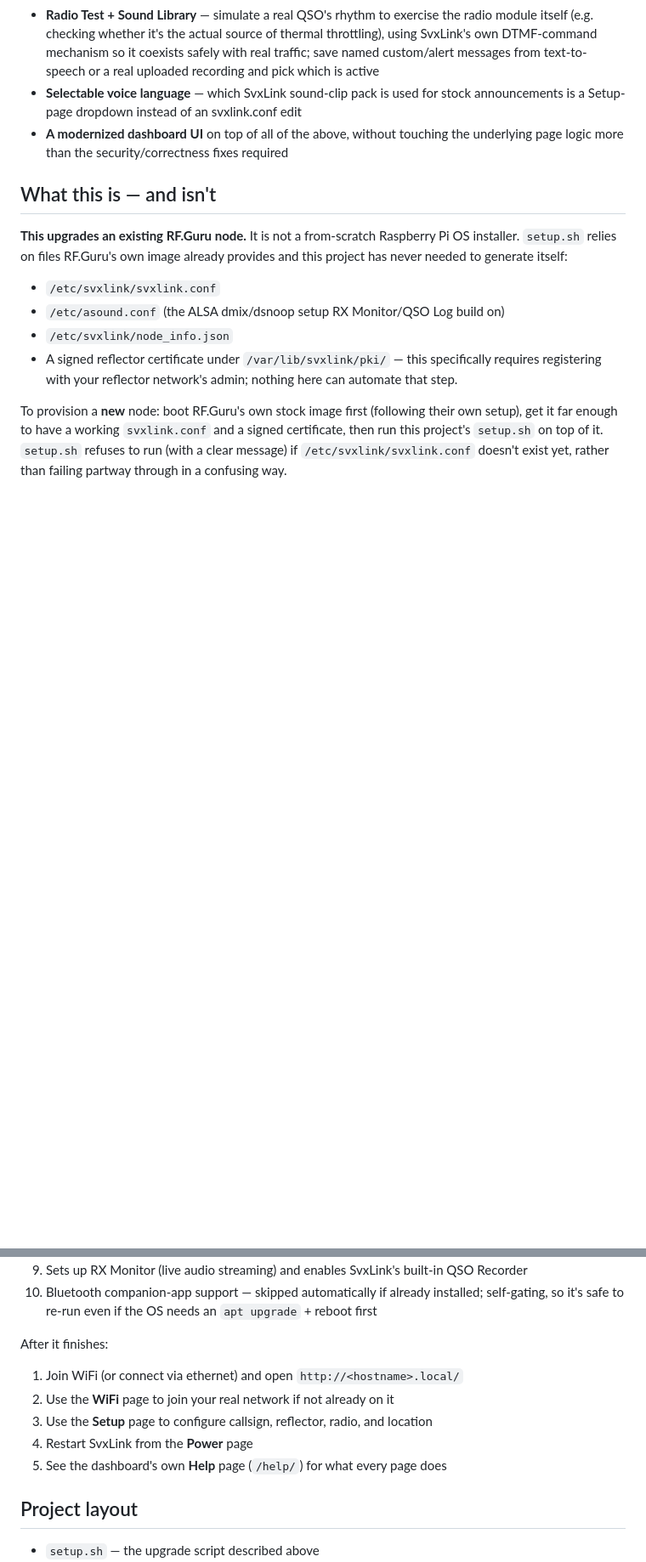
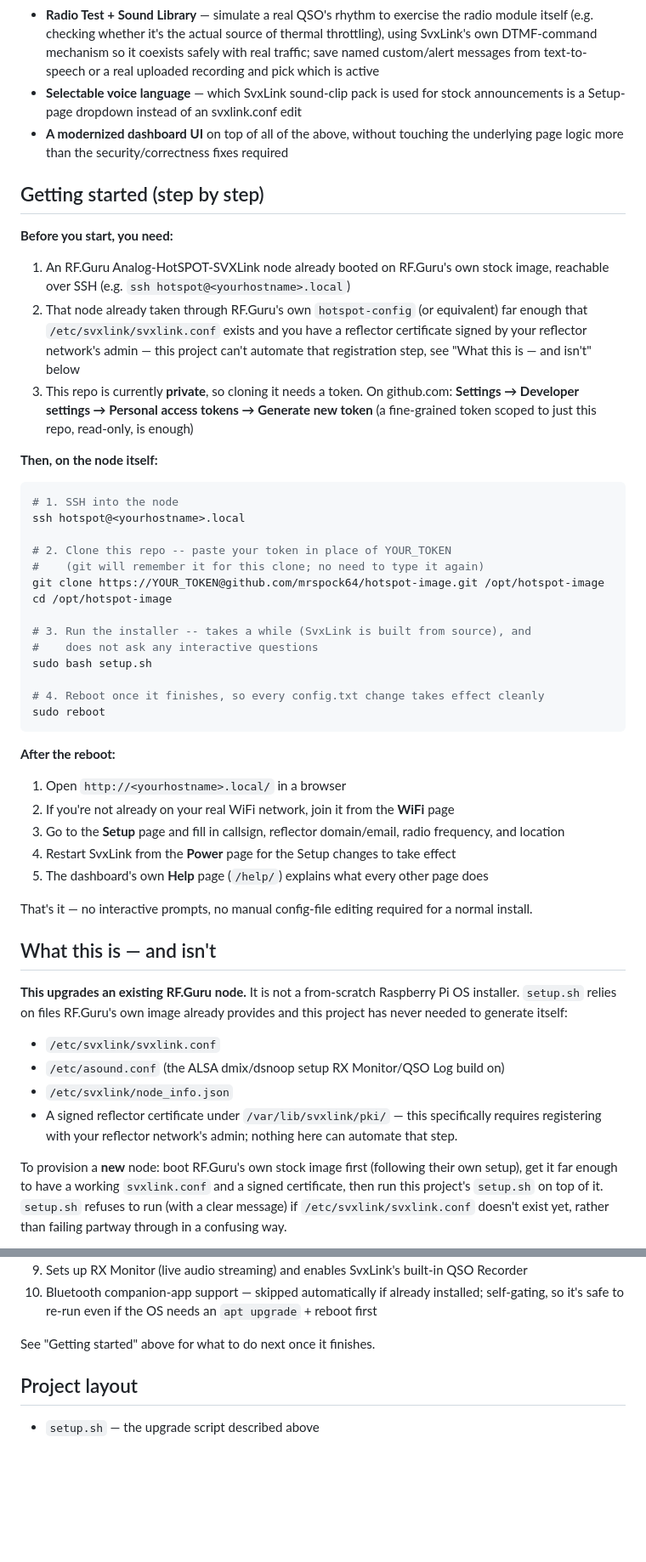
Before and after one commit to mrspock64/hotspot-image, a Markdown page: README.md, 2 parts joined by grey strips. Shown at 85% size. Drawn GitHub-style; blank space fills up the shorter version.

Commit message:
Add a step-by-step Getting Started guide to README
The old "Running it" section assumed the reader already understood
the project's shape -- fine for someone who'd been following along,
not for someone encountering this repo cold. Adds a copy-paste-able
walkthrough (SSH in, clone with a token since the repo is private,
run setup.sh, reboot, then the dashboard steps) ahead of the more
detailed "what this is/isn't" and step-by-step sections, which stay
as reference material. Trimmed the old section's now-duplicated
post-install checklist.

Co-Authored-By: Claude Sonnet 5 <noreply@anthropic.com>

````diff
--- a/README.md
+++ b/README.md
@@ -23,6 +23,43 @@ An upgrade path for an [RF.Guru Analog-HotSPOT-SVXLink](https://github.com/Guru-
 - **Selectable voice language** — which SvxLink sound-clip pack is used for stock announcements is a Setup-page dropdown instead of an svxlink.conf edit
 - **A modernized dashboard UI** on top of all of the above, without touching the underlying page logic more than the security/correctness fixes required
 
+## Getting started (step by step)
+
+**Before you start, you need:**
+
+1. An RF.Guru Analog-HotSPOT-SVXLink node already booted on RF.Guru's own stock image, reachable over SSH (e.g. `ssh hotspot@<yourhostname>.local`)
+2. That node already taken through RF.Guru's own `hotspot-config` (or equivalent) far enough that `/etc/svxlink/svxlink.conf` exists and you have a reflector certificate signed by your reflector network's admin — this project can't automate that registration step, see "What this is — and isn't" below
+3. This repo is currently **private**, so cloning it needs a token. On github.com: **Settings → Developer settings → Personal access tokens → Generate new token** (a fine-grained token scoped to just this repo, read-only, is enough)
+
+**Then, on the node itself:**
+
+```bash
+# 1. SSH into the node
+ssh hotspot@<yourhostname>.local
+
+# 2. Clone this repo -- paste your token in place of YOUR_TOKEN
+#    (git will remember it for this clone; no need to type it again)
+git clone https://YOUR_TOKEN@github.com/mrspock64/hotspot-image.git /opt/hotspot-image
+cd /opt/hotspot-image
+
+# 3. Run the installer -- takes a while (SvxLink is built from source), and
+#    does not ask any interactive questions
+sudo bash setup.sh
+
+# 4. Reboot once it finishes, so every config.txt change takes effect cleanly
+sudo reboot
+```
+
+**After the reboot:**
+
+1. Open `http://<yourhostname>.local/` in a browser
+2. If you're not already on your real WiFi network, join it from the **WiFi** page
+3. Go to the **Setup** page and fill in callsign, reflector domain/email, radio frequency, and location
+4. Restart SvxLink from the **Power** page for the Setup changes to take effect
+5. The dashboard's own **Help** page (`/help/`) explains what every other page does
+
+That's it — no interactive prompts, no manual config-file editing required for a normal install.
+
 ## What this is — and isn't
 
 **This upgrades an existing RF.Guru node.** It is not a from-scratch Raspberry Pi OS installer. `setup.sh` relies on files RF.Guru's own image already provides and this project has never needed to generate itself:
@@ -59,13 +90,7 @@ What it does, in order:
 9. Sets up RX Monitor (live audio streaming) and enables SvxLink's built-in QSO Recorder
 10. Bluetooth companion-app support — skipped automatically if already installed; self-gating, so it's safe to re-run even if the OS needs an `apt upgrade` + reboot first
 
-After it finishes:
-
-1. Join WiFi (or connect via ethernet) and open `http://<hostname>.local/`
-2. Use the **WiFi** page to join your real network if not already on it
-3. Use the **Setup** page to configure callsign, reflector, radio, and location
-4. Restart SvxLink from the **Power** page
-5. See the dashboard's own **Help** page (`/help/`) for what every page does
+See "Getting started" above for what to do next once it finishes.
 
 ## Project layout
 
````
Also changed, not shown: other parts of README.md (+2 -8 lines).
